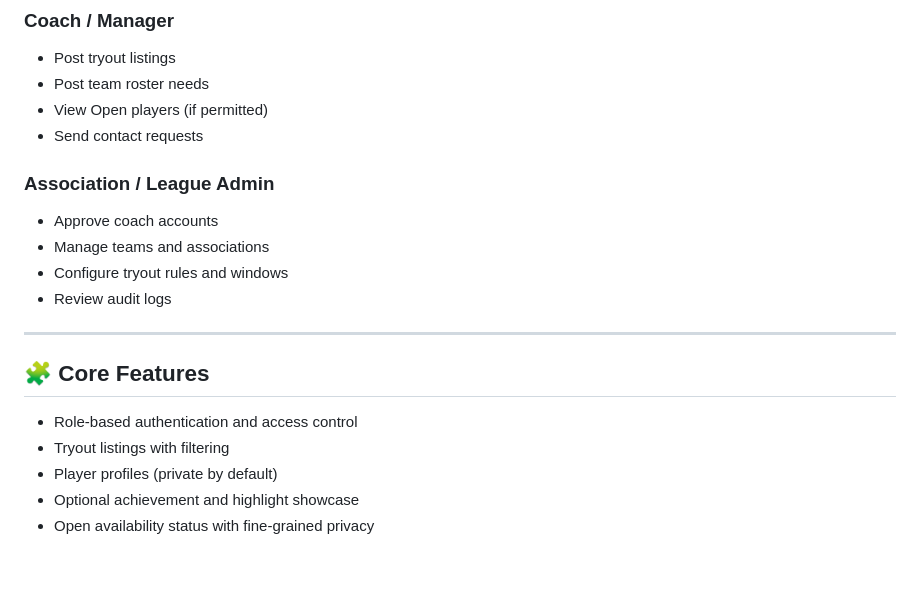
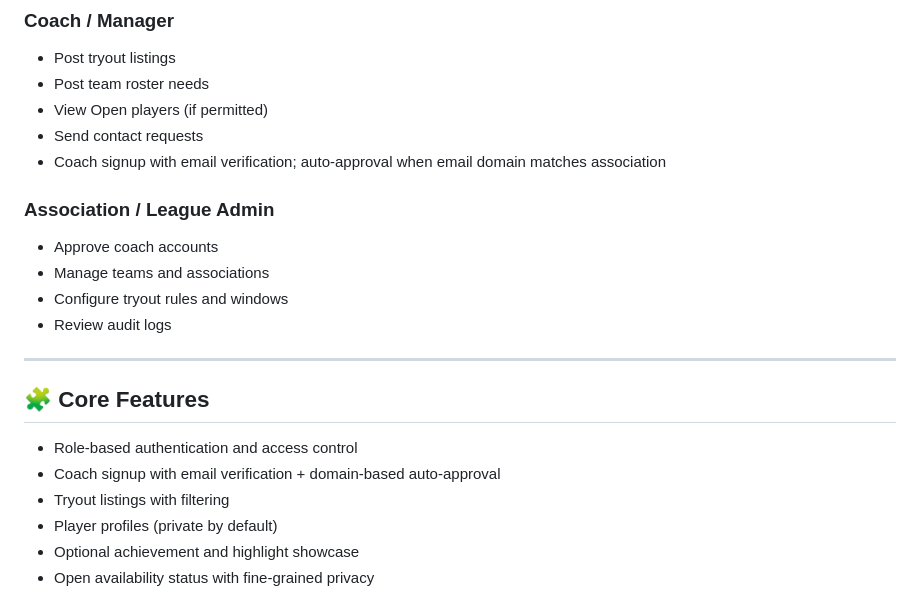
Before and after one commit to eugenelin89/portal, a Markdown page: readme.md, the part around the change. GitHub-like rendering; blank space fills up the shorter version.

```diff
--- a/readme.md
+++ b/readme.md
@@ -47,6 +47,7 @@ Social features may be added later with strict privacy controls.
 - Post team roster needs
 - View Open players (if permitted)
 - Send contact requests
+- Coach signup with email verification; auto-approval when email domain matches association
 
 ### Association / League Admin
 - Approve coach accounts
@@ -58,6 +59,7 @@ Social features may be added later with strict privacy controls.
 
 ## 🧩 Core Features
 - Role-based authentication and access control
+- Coach signup with email verification + domain-based auto-approval
 - Tryout listings with filtering
 - Player profiles (private by default)
 - Optional achievement and highlight showcase
```
Also changed, not shown: requirements.md (+1 -0 lines), setup.md (+3 -0 lines).
